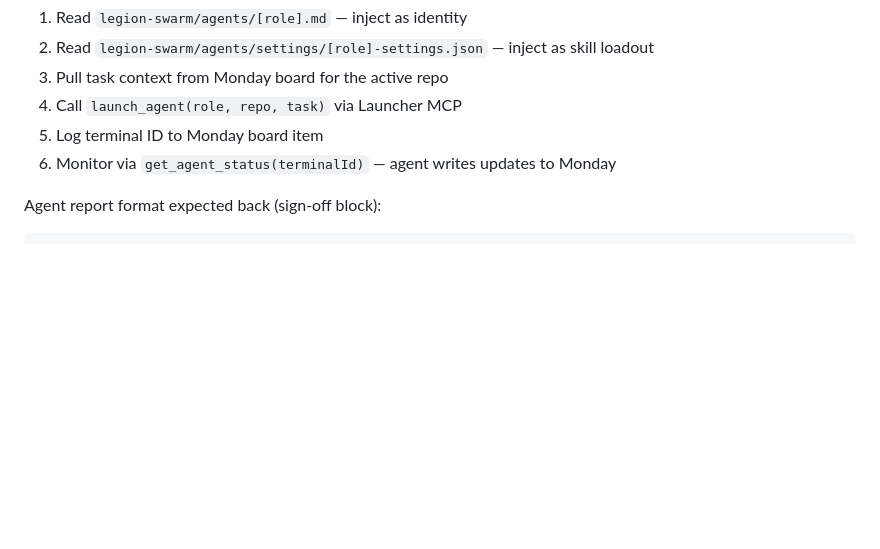
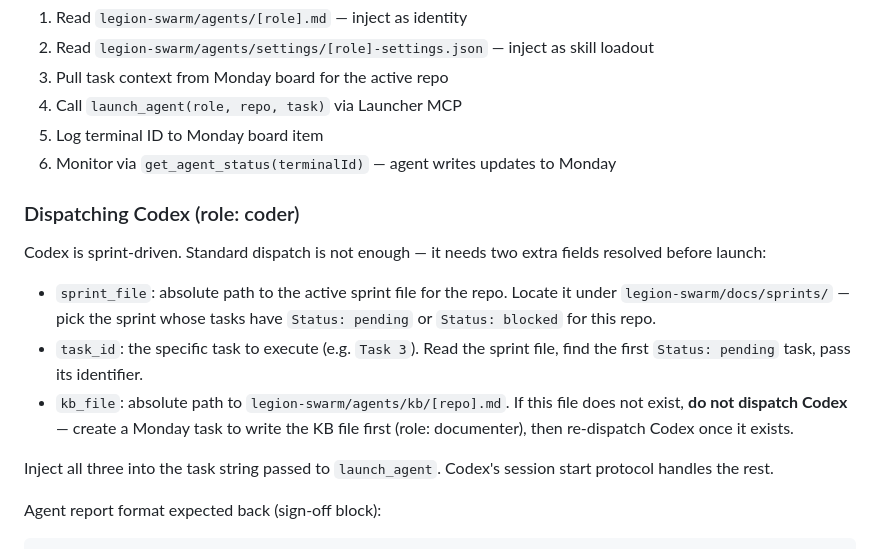
Before and after one commit to orishavitas/legion-swarm, a Markdown page: meta/CLAUDE.md, the part around the change. Rendered like a GitHub page; blank space fills up the shorter version.

````diff
--- a/meta/CLAUDE.md
+++ b/meta/CLAUDE.md
@@ -89,6 +89,16 @@ When dispatching an agent:
 4. Call `launch_agent(role, repo, task)` via Launcher MCP
 5. Log terminal ID to Monday board item
 6. Monitor via `get_agent_status(terminalId)` — agent writes updates to Monday
+
+### Dispatching Codex (role: coder)
+
+Codex is sprint-driven. Standard dispatch is not enough — it needs two extra fields resolved before launch:
+
+- `sprint_file`: absolute path to the active sprint file for the repo. Locate it under `legion-swarm/docs/sprints/` — pick the sprint whose tasks have `Status: pending` or `Status: blocked` for this repo.
+- `task_id`: the specific task to execute (e.g. `Task 3`). Read the sprint file, find the first `Status: pending` task, pass its identifier.
+- `kb_file`: absolute path to `legion-swarm/agents/kb/[repo].md`. If this file does not exist, **do not dispatch Codex** — create a Monday task to write the KB file first (role: documenter), then re-dispatch Codex once it exists.
+
+Inject all three into the task string passed to `launch_agent`. Codex's session start protocol handles the rest.
 
 Agent report format expected back (sign-off block):
 ```
````
Also changed, not shown: agents/codex.md (+3 -5 lines).
